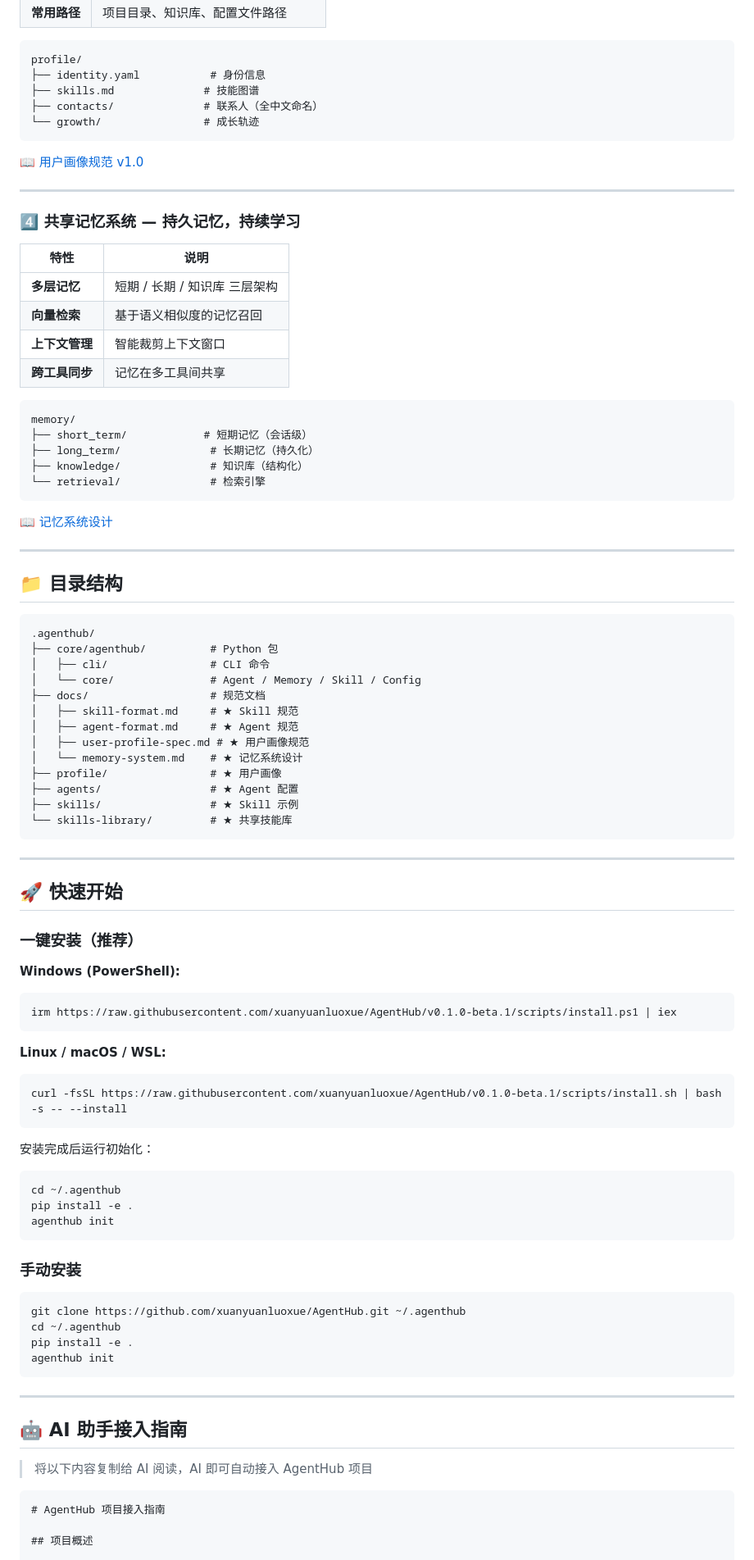
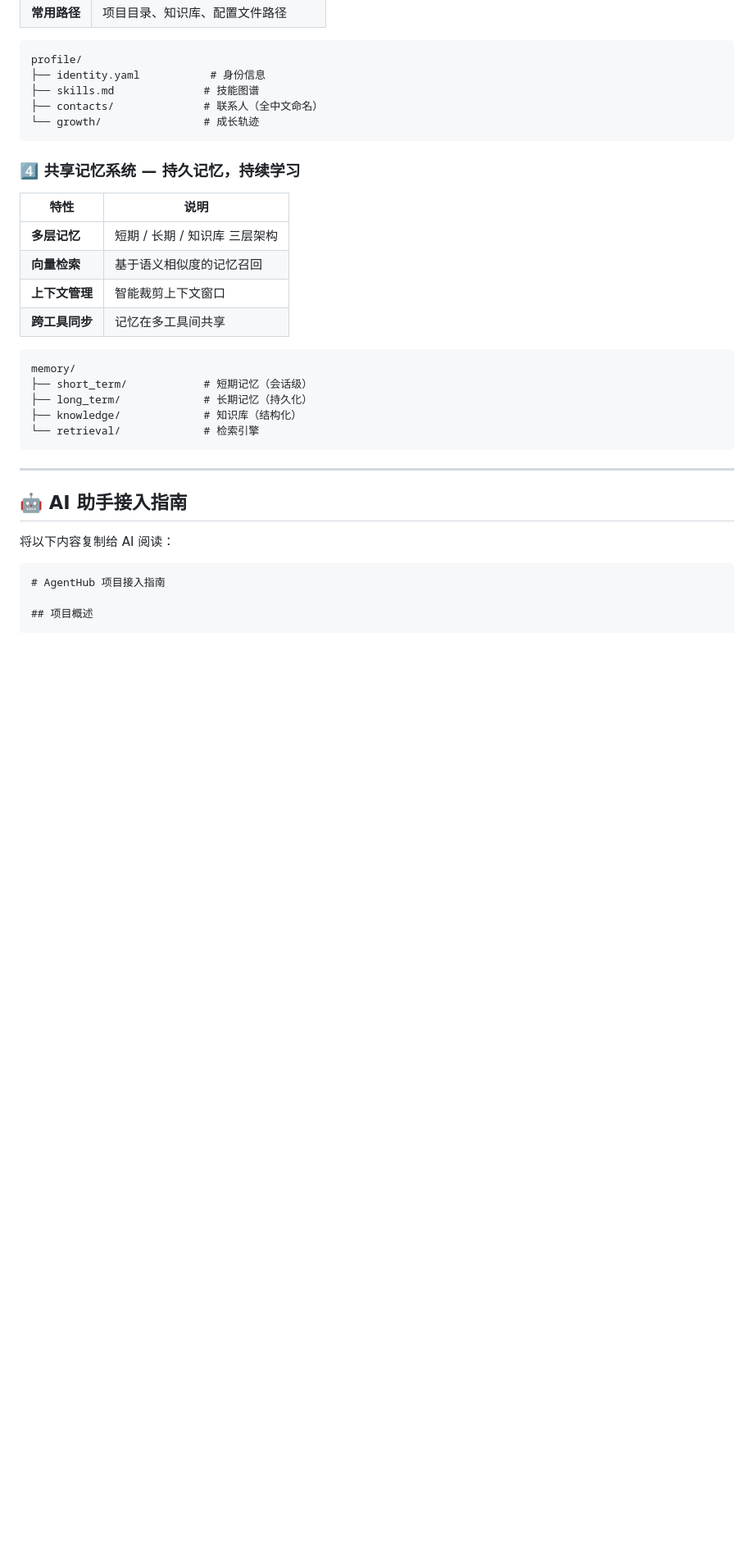
Before and after one commit to xuanyuanluoxue/AgentHub, a Markdown page: README.md, the part around one of its changes. Shown at 82% size. Rendered like a GitHub page; blank space fills up the shorter version.

Commit message:
docs: rewrite README with install first, then project vision

````diff
--- a/README.md
+++ b/README.md
@@ -97,10 +94,6 @@ profile/
 └── growth/                # 成长轨迹
 ```
 
-[📖 用户画像规范 v1.0](./docs/user-profile-spec.md)
-
----
-
 ### 4️⃣ 共享记忆系统 — 持久记忆，持续学习
 
 | 特性 | 说明 |
@@ -113,70 +106,16 @@ profile/
 ```
 memory/
 ├── short_term/            # 短期记忆（会话级）
-├── long_term/              # 长期记忆（持久化）
-├── knowledge/              # 知识库（结构化）
-└── retrieval/              # 检索引擎
-```
-
-[📖 记忆系统设计](./docs/memory-system.md)
-
----
-
-## 📁 目录结构
-
-```
-.agenthub/
-├── core/agenthub/          # Python 包
-│   ├── cli/                # CLI 命令
-│   └── core/               # Agent / Memory / Skill / Config
-├── docs/                   # 规范文档
-│   ├── skill-format.md     # ★ Skill 规范
-│   ├── agent-format.md     # ★ Agent 规范
-│   ├── user-profile-spec.md # ★ 用户画像规范
-│   └── memory-system.md    # ★ 记忆系统设计
-├── profile/                # ★ 用户画像
-├── agents/                 # ★ Agent 配置
-├── skills/                 # ★ Skill 示例
-└── skills-library/         # ★ 共享技能库
-```
-
----
-
-## 🚀 快速开始
-
-### 一键安装（推荐）
-
-**Windows (PowerShell):**
-```powershell
-irm https://raw.githubusercontent.com/xuanyuanluoxue/AgentHub/v0.1.0-beta.1/scripts/install.ps1 | iex
-```
-
-**Linux / macOS / WSL:**
-```bash
-curl -fsSL https://raw.githubusercontent.com/xuanyuanluoxue/AgentHub/v0.1.0-beta.1/scripts/install.sh | bash -s -- --install
-```
-
-安装完成后运行初始化：
-```bash
-cd ~/.agenthub
-pip install -e .
-agenthub init
-```
-
-### 手动安装
-
-```bash
-git clone https://github.com/xuanyuanluoxue/AgentHub.git ~/.agenthub
-cd ~/.agenthub
-pip install -e .
-agenthub init
+├── long_term/             # 长期记忆（持久化）
+├── knowledge/             # 知识库（结构化）
+└── retrieval/             # 检索引擎
 ```
 
 ---
 
 ## 🤖 AI 助手接入指南
 
-> 将以下内容复制给 AI 阅读，AI 即可自动接入 AgentHub 项目
+将以下内容复制给 AI 阅读：
 
 ```markdown
 # AgentHub 项目接入指南
````
Also changed, not shown: other parts of README.md (+57 -35 lines).
